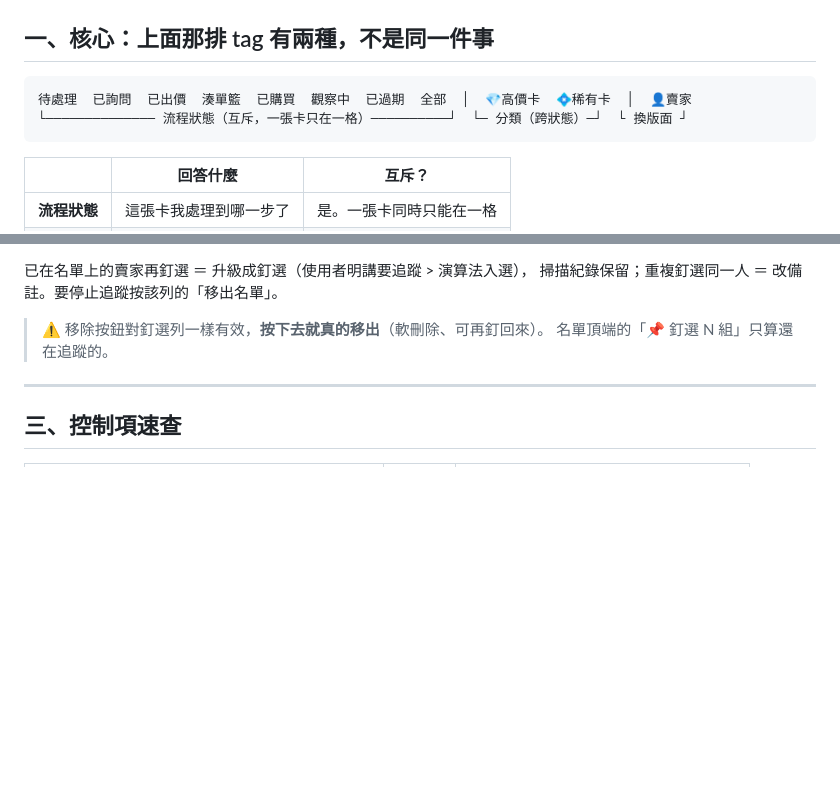
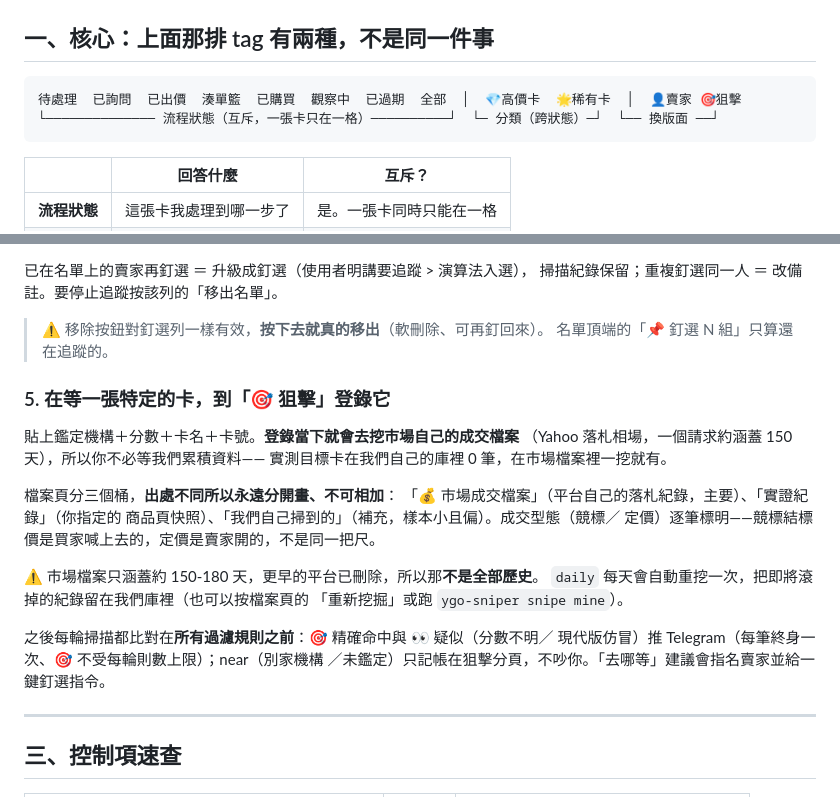
Before and after one commit to jimlai1005/YGO-Sniper, a Markdown page: docs/dashboard.md, 2 parts joined by grey strips. Rendered like a GitHub page; blank space fills up the shorter version.

````diff
--- a/docs/dashboard.md
+++ b/docs/dashboard.md
@@ -12,8 +12,8 @@
 ## 一、核心：上面那排 tag 有兩種，不是同一件事
 
 ```
-待處理  已詢問  已出價  湊單籃  已購買  觀察中  已過期  全部  │  💎高價卡  💠稀有卡  │  👤賣家
-└────────────── 流程狀態（互斥，一張卡只在一格）──────────┘  └─ 分類（跨狀態）─┘  └ 換版面 ┘
+待處理  已詢問  已出價  湊單籃  已購買  觀察中  已過期  全部  │  💎高價卡  🌟稀有卡  │  👤賣家 🎯狙擊
+└────────────── 流程狀態（互斥，一張卡只在一格）──────────┘  └─ 分類（跨狀態）─┘  └── 換版面 ──┘
 ```
 
 | | 回答什麼 | 互斥？ |
@@ -93,6 +93,25 @@ Mercari **台灣**的賣家頁會自動換軌到 Buyee 的 Mercari 鏡像（台
 
 > ⚠️ 移除按鈕對釘選列一樣有效，**按下去就真的移出**（軟刪除、可再釘回來）。
 > 名單頂端的「📌 釘選 N 組」只算還在追蹤的。
+
+### 5. 在等一張特定的卡，到「🎯 狙擊」登錄它
+
+貼上鑑定機構＋分數＋卡名＋卡號。**登錄當下就會去挖市場自己的成交檔案**
+（Yahoo 落札相場，一個請求約涵蓋 150 天），所以你不必等我們累積資料——
+實測目標卡在我們自己的庫裡 0 筆，在市場檔案裡一挖就有。
+
+檔案頁分三個桶，**出處不同所以永遠分開畫、不可相加**：
+「💰 市場成交檔案」（平台自己的落札紀錄，主要）、「實證紀錄」（你指定的
+商品頁快照）、「我們自己掃到的」（補充，樣本小且偏）。成交型態（競標／
+定價）逐筆標明——競標結標價是買家喊上去的，定價是賣家開的，不是同一把尺。
+
+⚠️ 市場檔案只涵蓋約 150-180 天，更早的平台已刪除，所以那**不是全部歷史**。
+`daily` 每天會自動重挖一次，把即將滾掉的紀錄留在我們庫裡（也可以按檔案頁的
+「重新挖掘」或跑 `ygo-sniper snipe mine`）。
+
+之後每輪掃描都比對在**所有過濾規則之前**：🎯 精確命中與 👀 疑似（分數不明／
+現代版仿冒）推 Telegram（每筆終身一次、🎯 不受每輪則數上限）；near（別家機構
+／未鑑定）只記帳在狙擊分頁，不吵你。「去哪等」建議會指名賣家並給一鍵釘選指令。
 
 ---
 
````
Also changed, not shown: other parts of docs/dashboard.md (+1 -1 lines), CLAUDE.md (+42 -2 lines).
